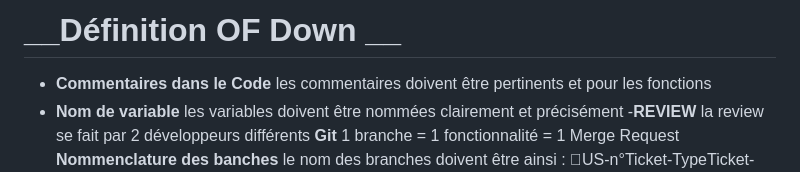
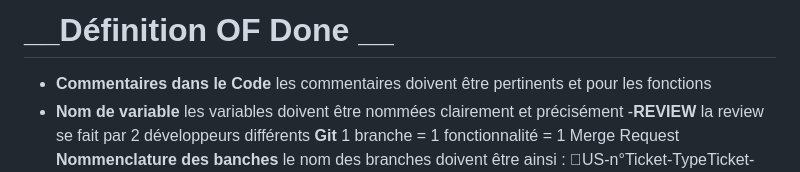
Before and after one commit to Katastrophique/projet_agile_carte_du_ciel, a Markdown page: README.md, the part around the change. Rendered like a GitHub page.

Commit message:
Fix typo in 'Définition OF Done' header

```diff
--- a/README.md
+++ b/README.md
@@ -1,4 +1,4 @@
-# __Définition OF Down __
+# __Définition OF Done __
 - **Commentaires dans le Code** les commentaires doivent être pertinents et pour les fonctions
 - **Nom de variable** les variables doivent être nommées clairement et précisément
 -**REVIEW**  la review se fait par 2 développeurs différents
```
